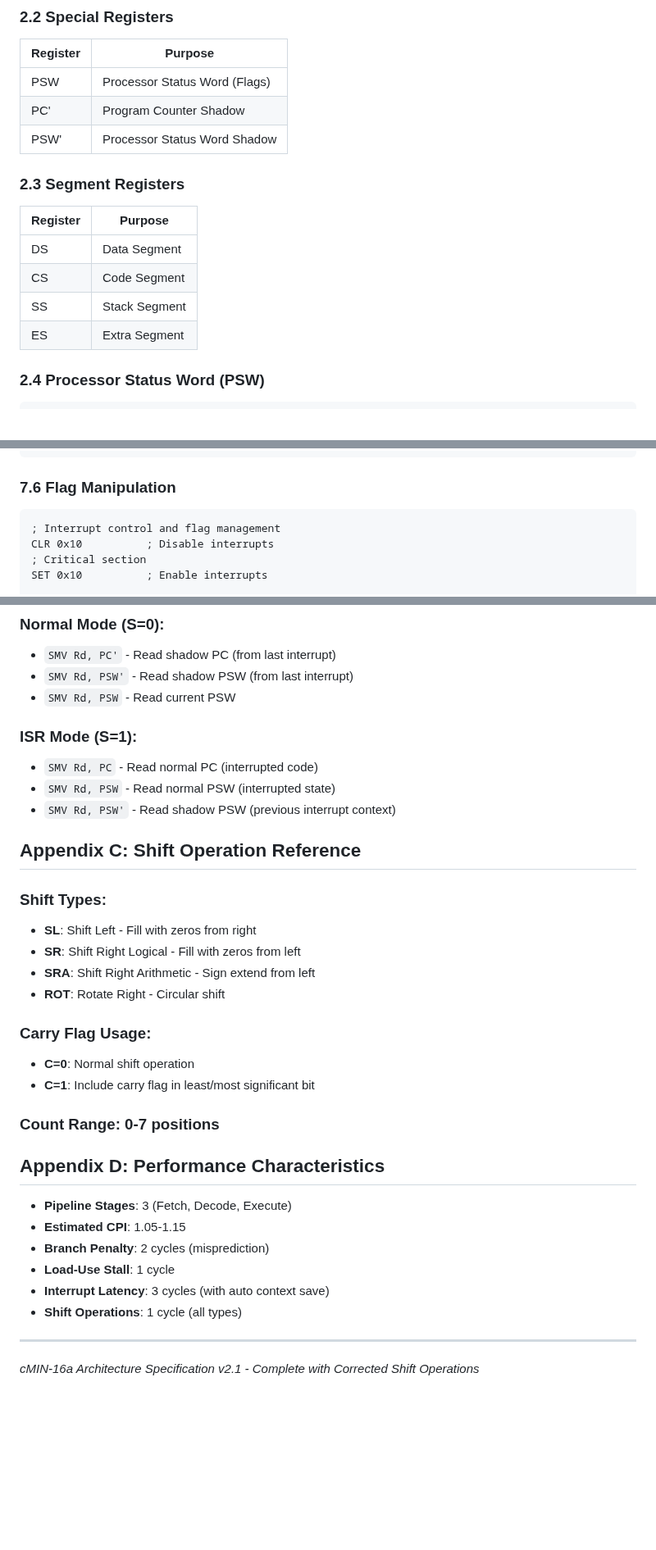
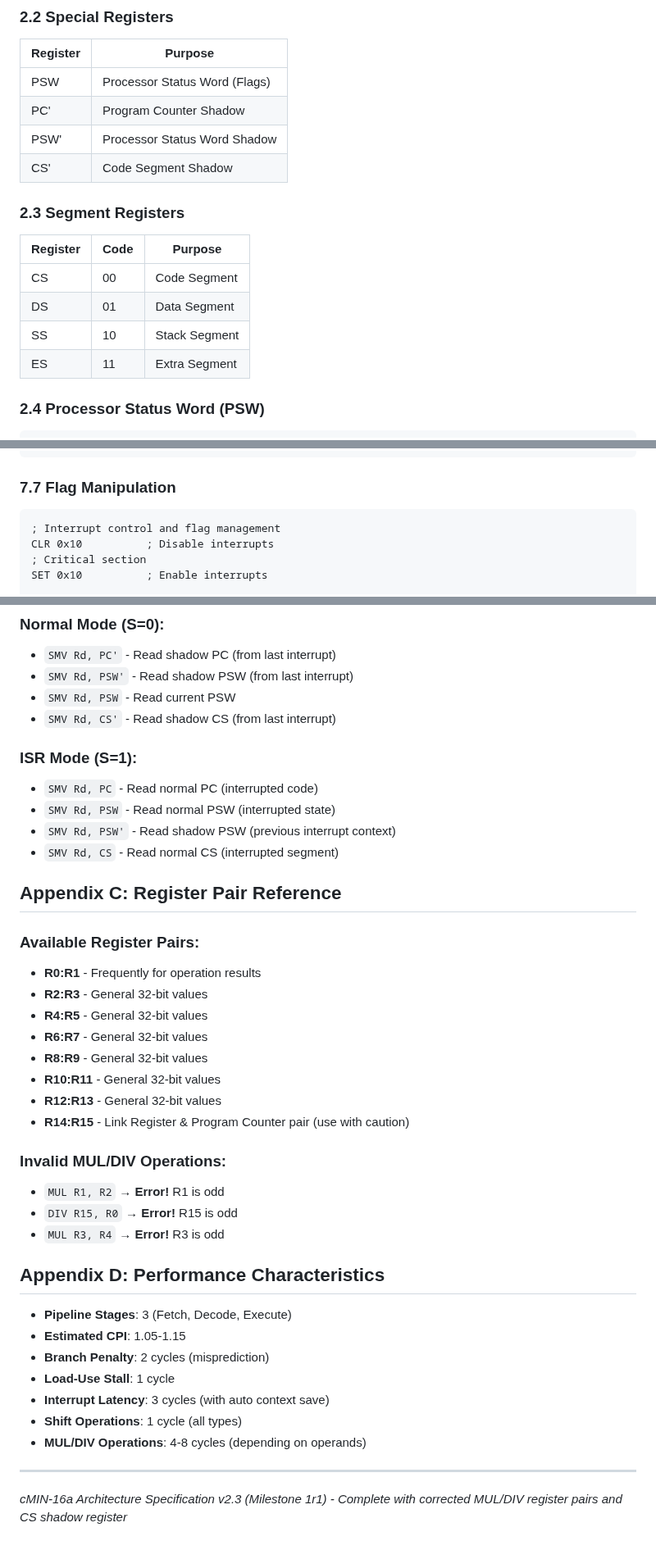
Before and after one commit to olfp/Deep16, a Markdown page: cMIN-16a-Arch.md, 3 parts joined by grey strips. Shown at 82% size. Drawn GitHub-style; blank space fills up the shorter version.

````diff
--- a/cMIN-16a.md
+++ b/cMIN-16a-Arch.md
@@ -53,15 +54,16 @@ cMIN-16a is a 16-bit RISC processor with:
 | PSW      | Processor Status Word (Flags) |
 | PC'      | Program Counter Shadow |
 | PSW'     | Processor Status Word Shadow |
+| CS'      | Code Segment Shadow |
 
 ### 2.3 Segment Registers
 
-| Register | Purpose |
-|----------|---------|
-| DS       | Data Segment |
-| CS       | Code Segment |
-| SS       | Stack Segment |
-| ES       | Extra Segment |
+| Register | Code | Purpose |
+|----------|------|---------|
+| CS       | 00   | Code Segment |
+| DS       | 01   | Data Segment |
+| SS       | 10   | Stack Segment |
+| ES       | 11   | Extra Segment |
 
 ### 2.4 Processor Status Word (PSW)
 
@@ -400,7 +438,7 @@ loop:
     JNZ loop
 ```
 
-### 7.6 Flag Manipulation
+### 7.7 Flag Manipulation
 ```assembly
 ; Interrupt control and flag management
 CLR 0x10          ; Disable interrupts
@@ -499,25 +526,30 @@ I_FLAG  = 0x20  ; Interrupt enable flag
 - `SMV Rd, PC'` - Read shadow PC (from last interrupt)
 - `SMV Rd, PSW'` - Read shadow PSW (from last interrupt)
 - `SMV Rd, PSW` - Read current PSW
+- `SMV Rd, CS'` - Read shadow CS (from last interrupt)
 
 ### ISR Mode (S=1):
 - `SMV Rd, PC` - Read normal PC (interrupted code)
 - `SMV Rd, PSW` - Read normal PSW (interrupted state)
 - `SMV Rd, PSW'` - Read shadow PSW (previous interrupt context)
+- `SMV Rd, CS` - Read normal CS (interrupted segment)
 
-## Appendix C: Shift Operation Reference
+## Appendix C: Register Pair Reference
 
-### Shift Types:
-- **SL**: Shift Left - Fill with zeros from right
-- **SR**: Shift Right Logical - Fill with zeros from left
-- **SRA**: Shift Right Arithmetic - Sign extend from left
-- **ROT**: Rotate Right - Circular shift
+### Available Register Pairs:
+- **R0:R1** - Frequently for operation results
+- **R2:R3** - General 32-bit values
+- **R4:R5** - General 32-bit values
+- **R6:R7** - General 32-bit values
+- **R8:R9** - General 32-bit values
+- **R10:R11** - General 32-bit values
+- **R12:R13** - General 32-bit values
+- **R14:R15** - Link Register & Program Counter pair (use with caution)
 
-### Carry Flag Usage:
-- **C=0**: Normal shift operation
-- **C=1**: Include carry flag in least/most significant bit
-
-### Count Range: 0-7 positions
+### Invalid MUL/DIV Operations:
+- `MUL R1, R2` → **Error!** R1 is odd
+- `DIV R15, R0` → **Error!** R15 is odd
+- `MUL R3, R4` → **Error!** R3 is odd
 
 ## Appendix D: Performance Characteristics
 
@@ -527,7 +559,8 @@ I_FLAG  = 0x20  ; Interrupt enable flag
 - **Load-Use Stall**: 1 cycle
 - **Interrupt Latency**: 3 cycles (with auto context save)
 - **Shift Operations**: 1 cycle (all types)
+- **MUL/DIV Operations**: 4-8 cycles (depending on operands)
 
 ---
 
-*cMIN-16a Architecture Specification v2.1 - Complete with Corrected Shift Operations*
+*cMIN-16a Architecture Specification v2.3 (Milestone 1r1) - Complete with corrected MUL/DIV register pairs and CS shadow register*
````
Also changed, not shown: other parts of cMIN-16a-Arch.md (+99 -73 lines).
